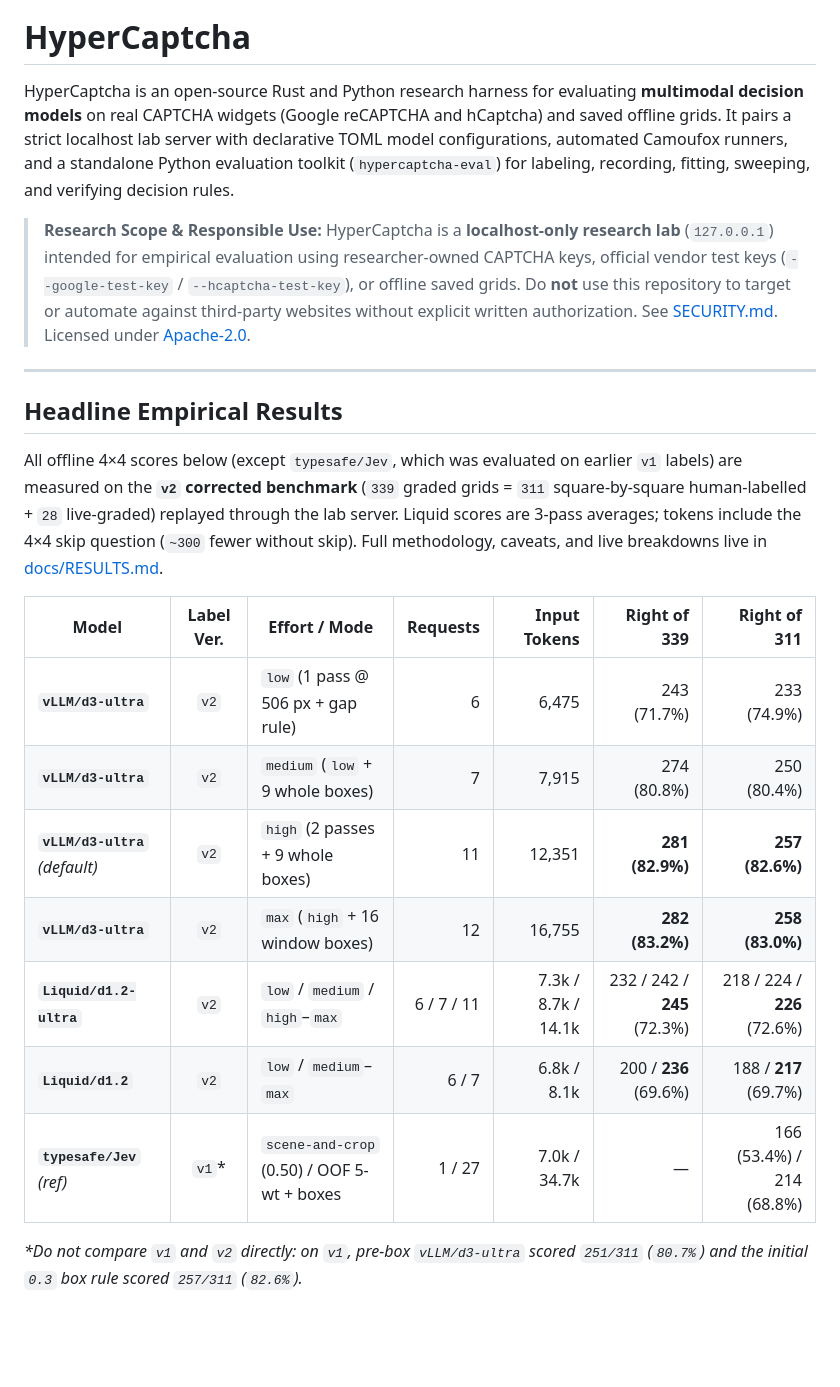
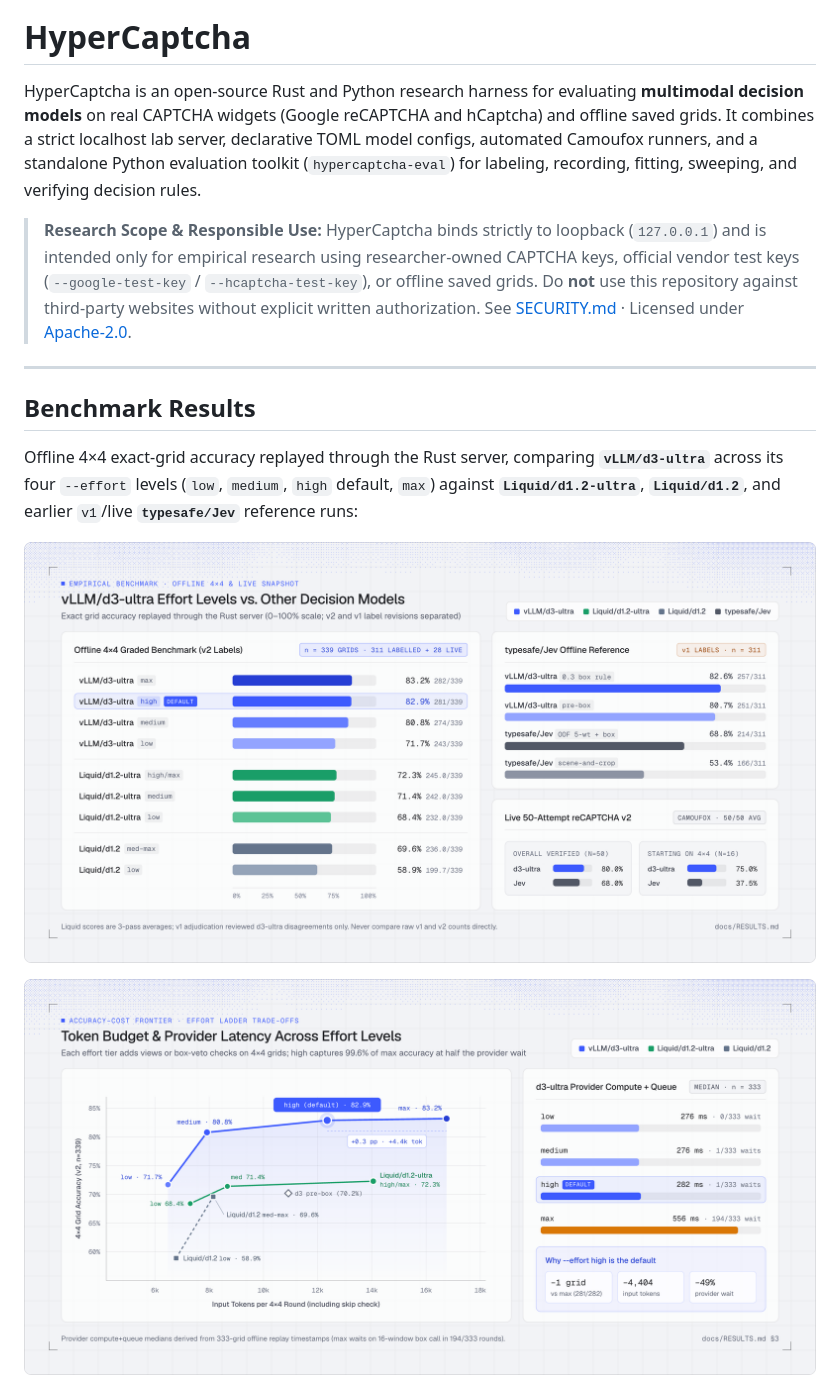
Before and after one commit to eyenoticeall/HyperCaptcha, a Markdown page: README.md, the part around one of its changes. GitHub-like rendering; pictures changed too: docs/assets/results-effort-frontier.png (added), docs/assets/results-model-comparison.png (added); blank space fills up the shorter version.

Commit message:
docs: rework README with light-mode benchmark graphs and user/dev guides

```diff
--- a/README.md
+++ b/README.md
@@ -4,25 +4,21 @@
 
 # HyperCaptcha
 
-HyperCaptcha is an open-source Rust and Python research harness for evaluating **multimodal decision models** on real CAPTCHA widgets (Google reCAPTCHA and hCaptcha) and saved offline grids. It pairs a strict localhost lab server with declarative TOML model configurations, automated Camoufox runners, and a standalone Python evaluation toolkit (`hypercaptcha-eval`) for labeling, recording, fitting, sweeping, and verifying decision rules.
+HyperCaptcha is an open-source Rust and Python research harness for evaluating **multimodal decision models** on real CAPTCHA widgets (Google reCAPTCHA and hCaptcha) and offline saved grids. It combines a strict localhost lab server, declarative TOML model configs, automated Camoufox runners, and a standalone Python evaluation toolkit (`hypercaptcha-eval`) for labeling, recording, fitting, sweeping, and verifying decision rules.
 
-> **Research Scope & Responsible Use:** HyperCaptcha is a **localhost-only research lab** (`127.0.0.1`) intended for empirical evaluation using researcher-owned CAPTCHA keys, official vendor test keys (`--google-test-key` / `--hcaptcha-test-key`), or offline saved grids. Do **not** use this repository to target or automate against third-party websites without explicit written authorization. See [SECURITY.md](SECURITY.md). Licensed under [Apache-2.0](LICENSE).
+> **Research Scope & Responsible Use:** HyperCaptcha binds strictly to loopback (`127.0.0.1`) and is intended only for empirical research using researcher-owned CAPTCHA keys, official vendor test keys (`--google-test-key` / `--hcaptcha-test-key`), or offline saved grids. Do **not** use this repository against third-party websites without explicit written authorization. See [SECURITY.md](SECURITY.md) · Licensed under [Apache-2.0](LICENSE).
 
 ---
 
-## Headline Empirical Results
+## Benchmark Results
 
-All offline 4×4 scores below (except `typesafe/Jev`, which was evaluated on earlier `v1` labels) are measured on the **`v2` corrected benchmark** (`339` graded grids = `311` square-by-square human-labelled + `28` live-graded) replayed through the lab server. Liquid scores are 3-pass averages; tokens include the 4×4 skip question (`~300` fewer without skip). Full methodology, caveats, and live breakdowns live in [docs/RESULTS.md](docs/RESULTS.md).
+Offline 4×4 exact-grid accuracy replayed through the Rust server, comparing **`vLLM/d3-ultra`** across its four `--effort` levels (`low`, `medium`, `high` default, `max`) against **`Liquid/d1.2-ultra`**, **`Liquid/d1.2`**, and earlier `v1`/live **`typesafe/Jev`** reference runs:
 
-| Model | Label Ver. | Effort / Mode | Requests | Input Tokens | Right of 339 | Right of 311 |
-| --- | :---: | --- | ---: | ---: | ---: | ---: |
-| **`vLLM/d3-ultra`** | `v2` | `low` (1 pass @ 506 px + gap rule) | 6 | 6,475 | 243 (71.7%) | 233 (74.9%) |
-| **`vLLM/d3-ultra`** | `v2` | `medium` (`low` + 9 whole boxes) | 7 | 7,915 | 274 (80.8%) | 250 (80.4%) |
-| **`vLLM/d3-ultra`** *(default)* | `v2` | `high` (2 passes + 9 whole boxes) | 11 | 12,351 | **281 (82.9%)** | **257 (82.6%)** |
-| **`vLLM/d3-ultra`** | `v2` | `max` (`high` + 16 window boxes) | 12 | 16,755 | **282 (83.2%)** | **258 (83.0%)** |
-| **`Liquid/d1.2-ultra`** | `v2` | `low` / `medium` / `high`–`max` | 6 / 7 / 11 | 7.3k / 8.7k / 14.1k | 232 / 242 / **245** (72.3%) | 218 / 224 / **226** (72.6%) |
-| **`Liquid/d1.2`** | `v2` | `low` / `medium`–`max` | 6 / 7 | 6.8k / 8.1k | 200 / **236** (69.6%) | 188 / **217** (69.7%) |
-| **`typesafe/Jev`** *(ref)* | `v1`* | `scene-and-crop` (0.50) / OOF 5-wt + boxes | 1 / 27 | 7.0k / 34.7k | — | 166 (53.4%) / 214 (68.8%) |
+<p align="center">
+  <img src="docs/assets/results-model-comparison.png" alt="vLLM/d3-ultra effort levels vs Liquid/d1.2-ultra, Liquid/d1.2, and typesafe/Jev on offline 4x4 benchmarks and live 50-attempt snapshot" width="100%" />
+</p>
 
-*\*Do not compare `v1` and `v2` directly: on `v1`, pre-box `vLLM/d3-ultra` scored `251/311` (`80.7%`) and the initial `0.3` box rule scored `257/311` (`82.6%`).*
+<p align="center">
+  <img src="docs/assets/results-effort-frontier.png" alt="Accuracy vs input token budget Pareto frontier and vLLM/d3-ultra provider compute latency across low, medium, high, and max effort levels" width="100%" />
+</p>
 
```
Also changed, not shown: other parts of README.md (+79 -49 lines).
